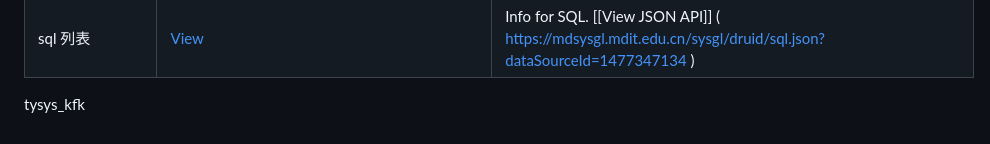
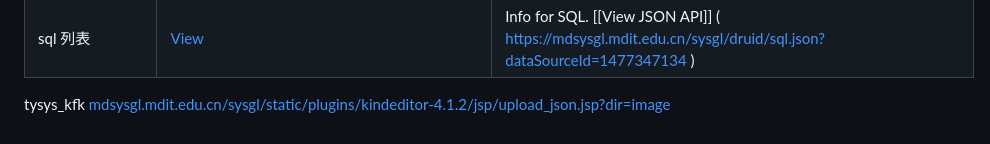
Before and after one commit to hutaodd/mylibrary, a Markdown page: web渗透/实验室综合管理与服务平台-登录界面.md, the part around the change. Rendered like a GitHub page.

Commit message:
Auto-sync: 2024-10-28 04:14:02

```diff
--- a/web渗透/实验室综合管理与服务平台-登录界面.md
+++ b/web渗透/实验室综合管理与服务平台-登录界面.md
@@ -69,3 +69,4 @@ Admin@1234
 | 连接池中连接信息             | [View](https://mdsysgl.mdit.edu.cn/sysgl/druid/connectionInfo.html?datasourceId=1477347134)           | Info for polling connection. [[View JSON API\]] ( https://mdsysgl.mdit.edu.cn/sysgl/druid/connectionInfo-1477347134.json )                  |
 | sql 列表               | [View](https://mdsysgl.mdit.edu.cn/sysgl/druid/sql.html?dataSourceId=1477347134)                      | Info for SQL. [[View JSON API\]] ( https://mdsysgl.mdit.edu.cn/sysgl/druid/sql.json?dataSourceId=1477347134 )                               |
 tysys_kfk
+[mdsysgl.mdit.edu.cn/sysgl/static/plugins/kindeditor-4.1.2/jsp/upload_json.jsp?dir=image](https://mdsysgl.mdit.edu.cn/sysgl/static/plugins/kindeditor-4.1.2/jsp/upload_json.jsp?dir=image)
```
